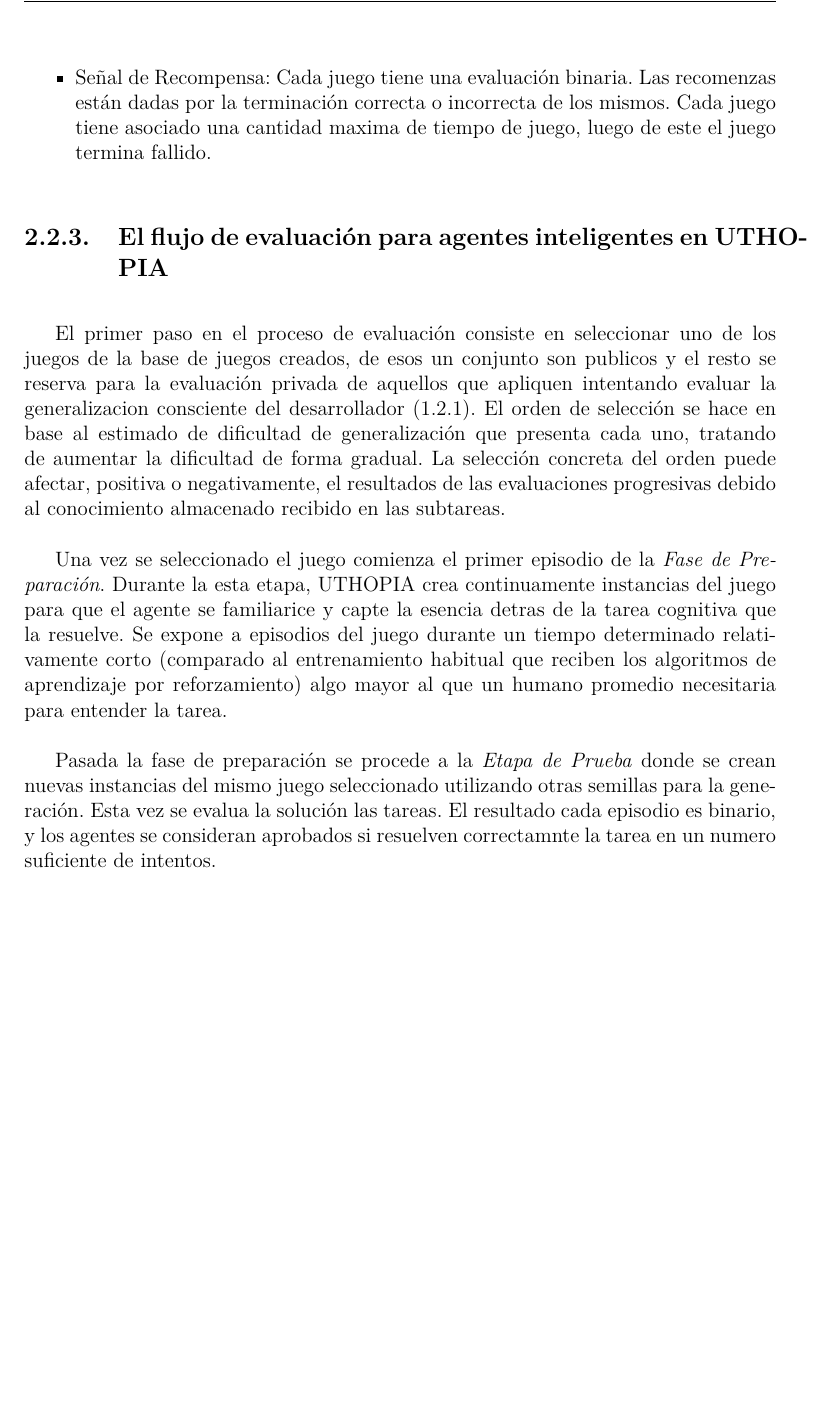
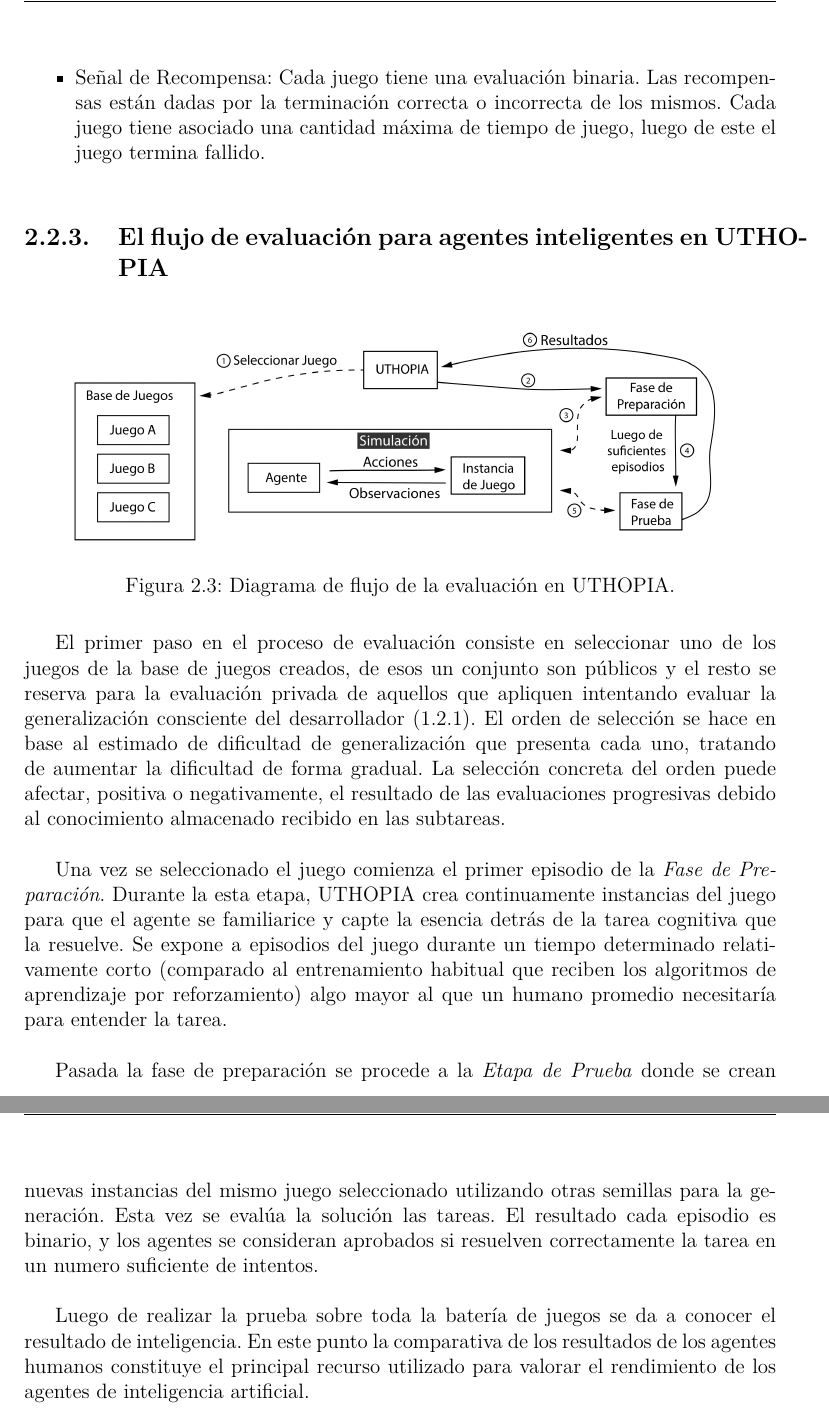
Before and after one commit to 70nybl4nc0/Thesis, a LaTeX thesis (document/Thesis.tex, which reads document/MainMatter/Proposal.tex): part of page 47 of 55 before the commit and two parts of pages 47 and 48 of 56 after it, the two joined at a grey line, cut so that both start at the same text, the shorter picture padded with empty space. Compiled offline with pdfLaTeX.

Commit message:
finishing proposal

```diff
--- a/document/MainMatter/Proposal.tex
+++ b/document/MainMatter/Proposal.tex
@@ -88,15 +87,23 @@ Desde la perspectiva del aprendizaje por refuerzo, para un solo agente, definimo
 
 \begin{itemize}
     \item Observaciones: Una única cámara que muestra una cuadrícula de píxeles con resolución $K * K * 3$ donde $32 \eqslantless K \eqslantless 256$.
-    \item Espacio de acción: El agente puede tomar hasta $8$ acciones, de ellas las primeras $4$ indican dirección de forma semantica, cuyo efecto concreto dentro del juego puede variar según se diseñe. Tanto las acciones de dirección como las restantes pueden ser o no válidas para todos los juegos, por eso en cada uno se especificará explicitamente las acciones aceptadas.
-    \item Señal de Recompensa: Cada juego tiene una evaluación binaria. Las recomenzas están dadas por la terminación correcta o incorrecta de los mismos. Cada juego tiene asociado una cantidad maxima de tiempo de juego, luego de este el juego termina fallido.
+    \item Espacio de acción: El agente puede tomar hasta $8$ acciones, de ellas las primeras $4$ indican dirección de forma semántica, cuyo efecto concreto dentro del juego puede variar según se diseñe. Tanto las acciones de dirección como las restantes pueden ser o no válidas para todos los juegos, por eso en cada uno se especificará explícitamente las acciones aceptadas.
+    \item Señal de Recompensa: Cada juego tiene una evaluación binaria. Las recompensas están dadas por la terminación correcta o incorrecta de los mismos. Cada juego tiene asociado una cantidad máxima de tiempo de juego, luego de este el juego termina fallido.
 \end{itemize}
-
 
 \subsection{El flujo de evaluación para agentes inteligentes en UTHOPIA}
 
-El primer paso en el proceso de evaluación consiste en seleccionar uno de los juegos de la base de juegos creados, de esos un conjunto son publicos y el resto se reserva para la evaluación privada de aquellos que apliquen intentando evaluar la generalizacion consciente del desarrollador (\ref{section:state-of-the-art:generalization-on-machine-learning:type-of-generalizations}). El orden de selección se hace en base al estimado de dificultad de generalización que presenta cada uno, tratando de aumentar la dificultad de forma gradual. La selección concreta del orden puede afectar, positiva o negativamente, el resultados de las evaluaciones progresivas debido al conocimiento almacenado recibido en las subtareas.
+\begin{figure}[ht!]
+    \centering
+    \includegraphics[width=0.9\textwidth]{Graphics/uthopia_flow.png}
+    \caption{Diagrama de flujo de la evaluación en UTHOPIA.}
+    \label{fig:uthopia_flow}
+\end{figure}
 
-Una vez se seleccionado el juego comienza el primer episodio de la \textit{Fase de Preparación}. Durante la esta etapa, UTHOPIA crea continuamente instancias del juego para que el agente se familiarice y capte la esencia detras de la tarea cognitiva que la resuelve. Se expone a episodios del juego durante un tiempo determinado relativamente corto (comparado al entrenamiento habitual que reciben los algoritmos de aprendizaje por reforzamiento) algo mayor al que un humano promedio necesitaria para entender la tarea.
+El primer paso en el proceso de evaluación consiste en seleccionar uno de los juegos de la base de juegos creados, de esos un conjunto son públicos y el resto se reserva para la evaluación privada de aquellos que apliquen intentando evaluar la generalización consciente del desarrollador (\ref{section:state-of-the-art:generalization-on-machine-learning:type-of-generalizations}). El orden de selección se hace en base al estimado de dificultad de generalización que presenta cada uno, tratando de aumentar la dificultad de forma gradual. La selección concreta del orden puede afectar, positiva o negativamente, el resultado de las evaluaciones progresivas debido al conocimiento almacenado recibido en las subtareas.
 
-Pasada la fase de preparación se procede a la \textit{Etapa de Prueba} donde se crean nuevas instancias del mismo juego seleccionado utilizando otras semillas para la generación. Esta vez se evalua la solución las tareas. El resultado cada episodio es binario, y los agentes se consideran aprobados si resuelven correctamnte la tarea en un numero suficiente de intentos.
+Una vez se seleccionado el juego comienza el primer episodio de la \textit{Fase de Preparación}. Durante la esta etapa, UTHOPIA crea continuamente instancias del juego para que el agente se familiarice y capte la esencia detrás de la tarea cognitiva que la resuelve. Se expone a episodios del juego durante un tiempo determinado relativamente corto (comparado al entrenamiento habitual que reciben los algoritmos de aprendizaje por reforzamiento) algo mayor al que un humano promedio necesitaría para entender la tarea.
+
+Pasada la fase de preparación se procede a la \textit{Etapa de Prueba} donde se crean nuevas instancias del mismo juego seleccionado utilizando otras semillas para la generación. Esta vez se evalúa la solución las tareas. El resultado cada episodio es binario, y los agentes se consideran aprobados si resuelven correctamente la tarea en un numero suficiente de intentos.
+
+Luego de realizar la prueba sobre toda la batería de juegos se da a conocer el resultado de inteligencia. En este punto la comparativa de los resultados de los agentes humanos constituye el principal recurso utilizado para valorar el rendimiento de los agentes de inteligencia artificial.
```
Also changed, not shown: document/MainMatter/Implementation.tex (+2 -0 lines), document/Graphics/uthopia_flow.png (added), document/MainMatter/Proposal.tex (21 more changed lines).
